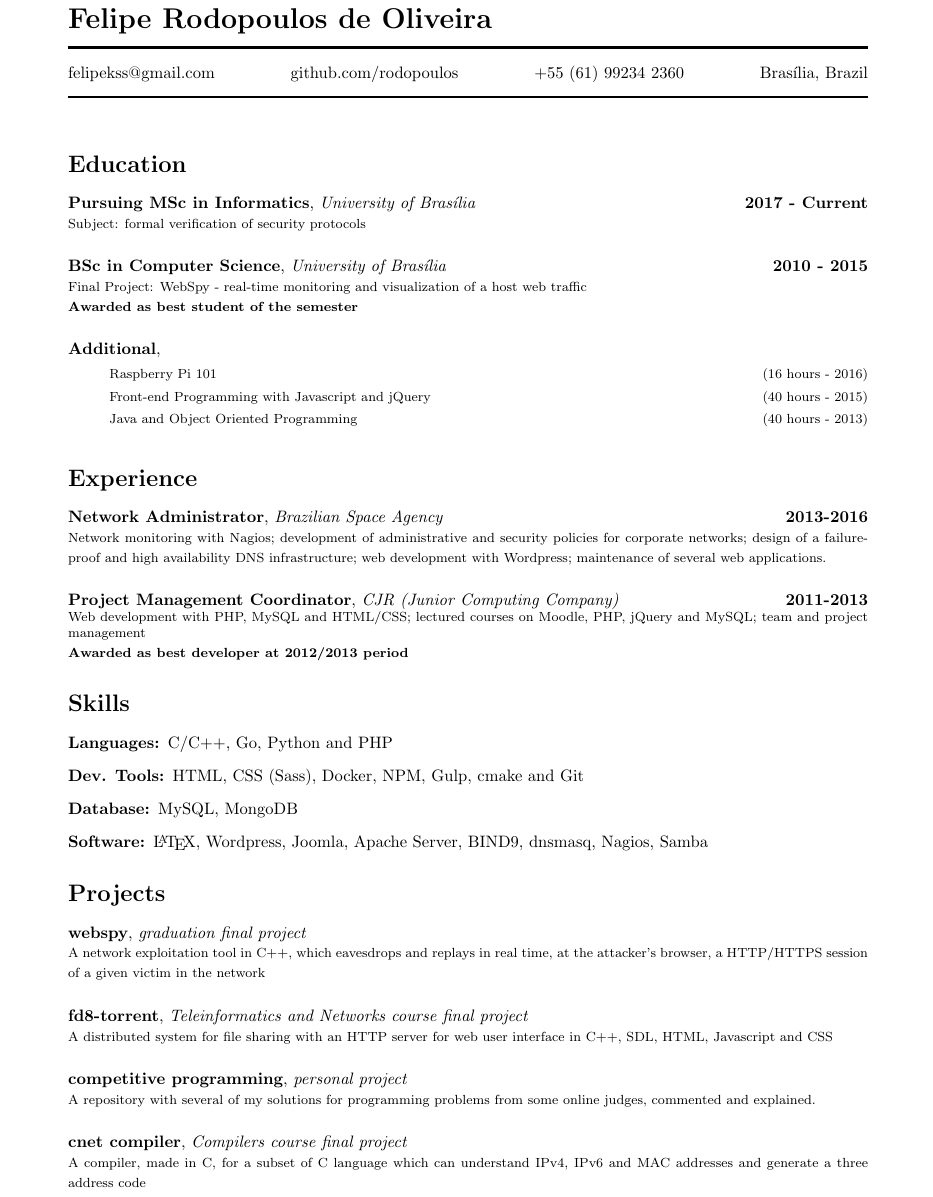
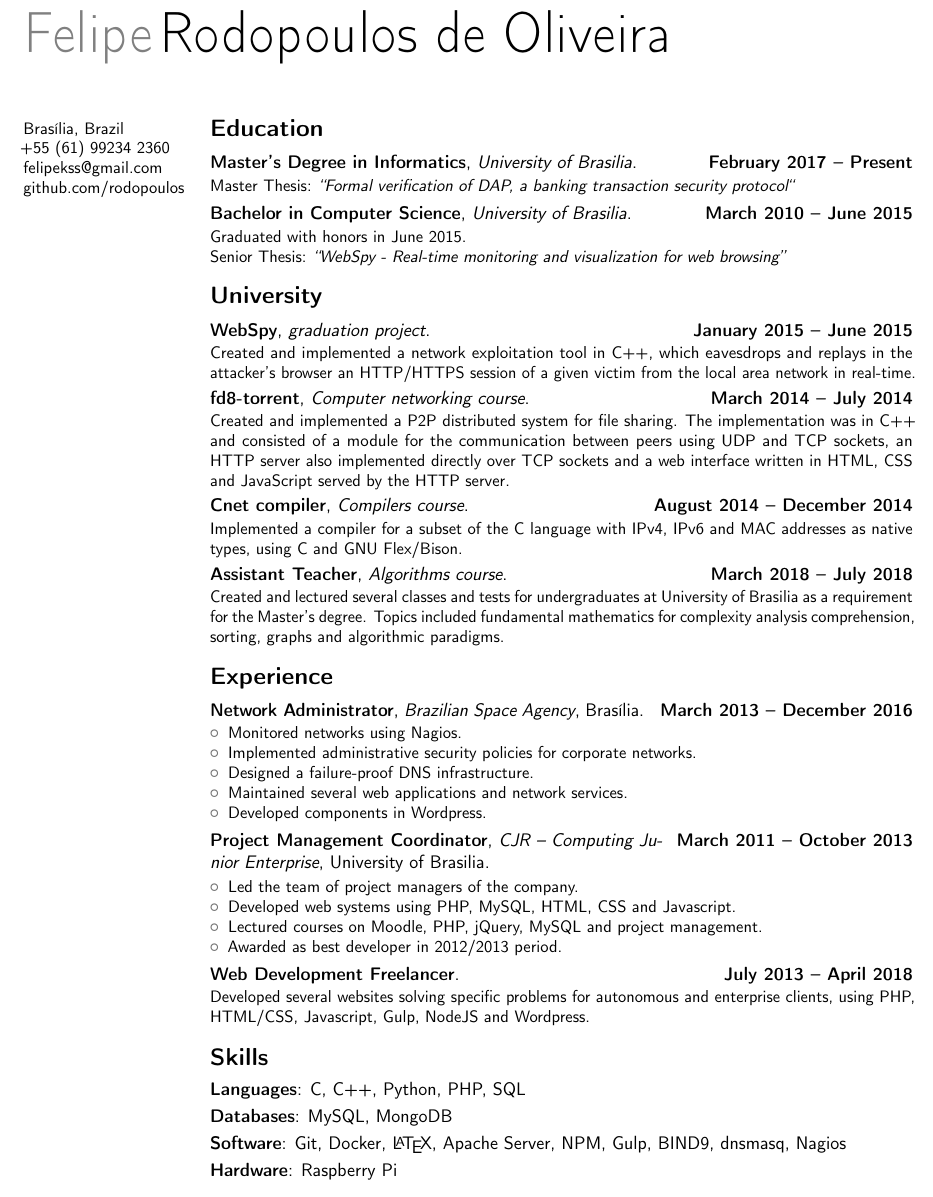
Before and after one commit to rodopoulos/cv, a LaTeX CV (en.tex): part of the page, cut so that both start at the same text. Compiled offline with pdfLaTeX.

Commit message:
changed everything

```diff
--- a/en.tex
+++ b/en.tex
@@ -6,6 +8 @@
-\author{Felipe Rodopoulos de Oliveira}
-\phone{+55 (61) 99234 2360}
-\location{Brasília, Brazil}
-\githubuser{rodopoulos}
-\email{felipekss@gmail.com}
 
@@ -12,64 +27,91 @@
+\name{Felipe}{Rodopoulos de Oliveira}
+% optional, remove / comment the line if not wanted
+\address{Brasília, Brazil\\
+    +55~(61)~99234 2360\\
+    felipekss@gmail.com\\
+    github.com/rodopoulos
+}
+
+% optional, remove / comment the line if not wanted; the "postcode city" and and "country" arguments can be omitted or provided empty
+%\phone[fax]{+3~(456)~789~012}                      % optional, remove / comment the line if not wanted
+%\homepage{www.johndoe.com}                         % optional, remove / comment the line if not wanted
+%\extrainfo{additional information}                 % optional, remove / comment the line if not wanted
+%\photo[64pt][0.4pt]{picture}                       % optional, remove / comment the line if not wanted; '64pt' is the height the picture must be resized to, 0.4pt is the thickness of the frame around it (put it to 0pt for no frame) and 'picture' is the name of the picture file
+%\quote{Some quote}                                 % optional, remove / comment the line if not wanted
+
+% to show numerical labels in the bibliography (default is to show no labels); only useful if you make citations in your resume
+%\makeatletter
+%\renewcommand*{\bibliographyitemlabel}{\@biblabel{\arabic{enumiv}}}
+%\makeatother
+%\renewcommand*{\bibliographyitemlabel}{[\arabic{enumiv}]}% CONSIDER REPLACING THE ABOVE BY THIS
+
+% bibliography with mutiple entries
+%\usepackage{multibib}
+%\newcites{book,misc}{{Books},{Others}}
+%----------------------------------------------------------------------------------
+%            content
+%----------------------------------------------------------------------------------
 \begin{document}
-  \maketitle
+%\begin{CJK*}{UTF8}{gbsn}                          % to typeset your resume in Chinese using CJK
+%-----       resume       ---------------------------------------------------------
+\makecvtitle
 
-  \section{Education}
-  \begin{chronoitem}
-    {Pursuing MSc in Informatics} {University of Brasília} {2017 - Current}
-    Subject: formal verification of security protocols
-  \end{chronoitem}
+\section{Education}
+\cventry{February 2017 -- Present}{Master's Degree in Informatics}{University of Brasilia}{}{}{Master Thesis: \textit{``Formal verification of DAP, a banking transaction security protocol``}}  % arguments 3 to 6 can be left empty
 
-  \begin{chronoitem}
-    {BSc in Computer Science} {University of Brasília} {2010 - 2015}
-    Final Project: WebSpy - real-time monitoring and visualization of a host web traffic \\
-    \textbf{Awarded as best student of the semester}
-  \end{chronoitem}
+\cventry{March 2010 -- June 2015}{Bachelor in Computer Science}{University of Brasilia}{}{}{Graduated with honors in June 2015.\\Senior Thesis: \textit{``WebSpy - Real-time monitoring and visualization for web browsing''}}
 
-  \begin{chronoitem}
-    {Additional}{}{}
-    \begin{itemize}
-      \item[] Raspberry Pi 101 \hfill (16 hours - 2016)
-      \item[] Front-end Programming with Javascript and jQuery \hfill (40 hours - 2015)
-      \item[] Java and Object Oriented Programming \hfill (40 hours - 2013)
-    \end{itemize}
-  \end{chronoitem}
-  \vspace{-.5cm}
 
-  \section{Experience}
-  \begin{chronoitem}
-    {Network Administrator}{Brazilian Space Agency}{2013-2016}
-    Network monitoring with Nagios; development of administrative and security policies for corporate networks; design of a failure-proof and high availability DNS infrastructure; web development with Wordpress; maintenance of several web applications.
-  \end{chronoitem}
+\section{University}
+\cventry{January 2015 -- June 2015}{WebSpy}{graduation project}{}{}{Created and implemented a network exploitation tool in C++, which eavesdrops and replays in the attacker’s browser an HTTP/HTTPS session of a given victim from the local area network in real-time.}
 
-  \begin{chronoitem}
-    {Project Management Coordinator}{CJR (Junior Computing Company)}{2011-2013}
-    Web development with PHP, MySQL and HTML/CSS; lectured courses on Moodle, PHP, jQuery and MySQL; team and project management \par
-    \textbf{Awarded as best developer at 2012/2013 period}
-  \end{chronoitem}
-  \vspace{-.5cm}
+\cventry{March 2014 -- July 2014}{fd8-torrent}{Computer networking course}{}{}{Created and implemented a P2P distributed system for file sharing. The implementation was in C++ and consisted of a module for the communication between peers using UDP and TCP sockets, an HTTP server also implemented directly over TCP sockets and a web interface written in HTML, CSS and JavaScript served by the HTTP server.}
 
-  \section{Skills}
-  \begin{description}
-    \item[Languages:] C/C++, Go, Python and PHP
-    \item[Dev. Tools:] HTML, CSS (Sass), Docker, NPM, Gulp, cmake and Git
-    \item[Database:] MySQL, MongoDB
-    \item[Software:] \LaTeX, Wordpress, Joomla, Apache Server, BIND9, dnsmasq, Nagios, Samba
-  \end{description}
+\cventry{August 2014 -- December 2014}{Cnet compiler}{Compilers course}{}{}{Implemented a compiler for a subset of the C language with IPv4, IPv6 and MAC addresses as native types, using C and GNU Flex/Bison.}
 
-  \section{Projects}
-  \begin{chronoitem}{webspy}{graduation final project}{}
-    A network exploitation tool in C++, which eavesdrops and replays in real time, at the attacker's browser, a HTTP/HTTPS session of a given victim in the network
-  \end{chronoitem}
+\cventry{March 2018 -- July 2018}{Assistant Teacher}{Algorithms course}{}{}{Created and lectured several classes and tests for undergraduates at University of Brasilia as a requirement for the Master's degree. Topics included fundamental mathematics for complexity analysis comprehension, sorting, graphs and algorithmic paradigms.}
 
-  \begin{chronoitem}{fd8-torrent}{Teleinformatics and Networks course final project}{}
-    A distributed system for file sharing with an HTTP server for web user interface in C++, SDL, HTML, Javascript and CSS
-  \end{chronoitem}
 
-  \begin{chronoitem}{competitive programming}{personal project}{}
-    A repository with several of my solutions for programming problems from some online judges, commented and explained.
-  \end{chronoitem}
+\section{Experience}
+\cventry{March 2013 -- December 2016}{Network Administrator}{Brazilian Space Agency}{Brasília}{}{\begin{itemize}
+    \item Monitored networks using Nagios.
+    \item Implemented administrative security policies for corporate networks.
+    \item Designed a failure-proof DNS infrastructure.
+    \item Maintained several web applications and network services.
+    \item Developed components in Wordpress.
+\end{itemize}}
 
-  \begin{chronoitem}{cnet compiler}{Compilers course final project}{}
-    A compiler, made in C, for a subset of C language which can understand IPv4, IPv6 and MAC addresses and generate a three address code
-  \end{chronoitem}
+\cventry{March 2011 -- October 2013}{Project Management Coordinator}{CJR -- Computing Junior Enterprise}{University of Brasilia}{}{\begin{itemize}
+    \item Led the team of project managers of the company.
+    \item Developed web systems using PHP, MySQL, HTML, CSS and Javascript.
+    \item Lectured courses on Moodle, PHP, jQuery, MySQL and project management.
+    \item Awarded as best developer in 2012/2013 period.
+\end{itemize}}
+
+\cventry{July 2013 -- April 2018}{Web Development Freelancer}{}{}{}{Developed several websites solving specific problems for autonomous and enterprise clients, using PHP, HTML/CSS, Javascript, Gulp, NodeJS and Wordpress.}
+
+
+
+
+\section{Skills}
+\cvitem{Languages}{C, C++, Python, PHP, SQL}
+\cvitem{Databases}{MySQL, MongoDB}
+\cvitem{Software}{Git, Docker, \LaTeX, Apache Server, NPM, Gulp, BIND9, dnsmasq, Nagios}
+\cvitem{Hardware}{Raspberry Pi}
+
+% Publications from a BibTeX file without multibib
+%  for numerical labels: \renewcommand{\bibliographyitemlabel}{\@biblabel{\arabic{enumiv}}}% CONSIDER MERGING WITH PREAMBLE PART
+%  to redefine the heading string ("Publications"): \renewcommand{\refname}{Articles}
+
+% Publications from a BibTeX file using the multibib package
+%\section{Publications}
+%\nocitebook{book1,book2}
+%\bibliographystylebook{plain}
+%\bibliographybook{publications}                   % 'publications' is the name of a BibTeX file
+%\nocitemisc{misc1,misc2,misc3}
+%\bibliographystylemisc{plain}
+%\bibliographymisc{publications}                   % 'publications' is the name of a BibTeX file
 
 \end{document}
+
+%% end of file `template.tex'.
```
Also changed, not shown: en.tex (28 more changed lines).
